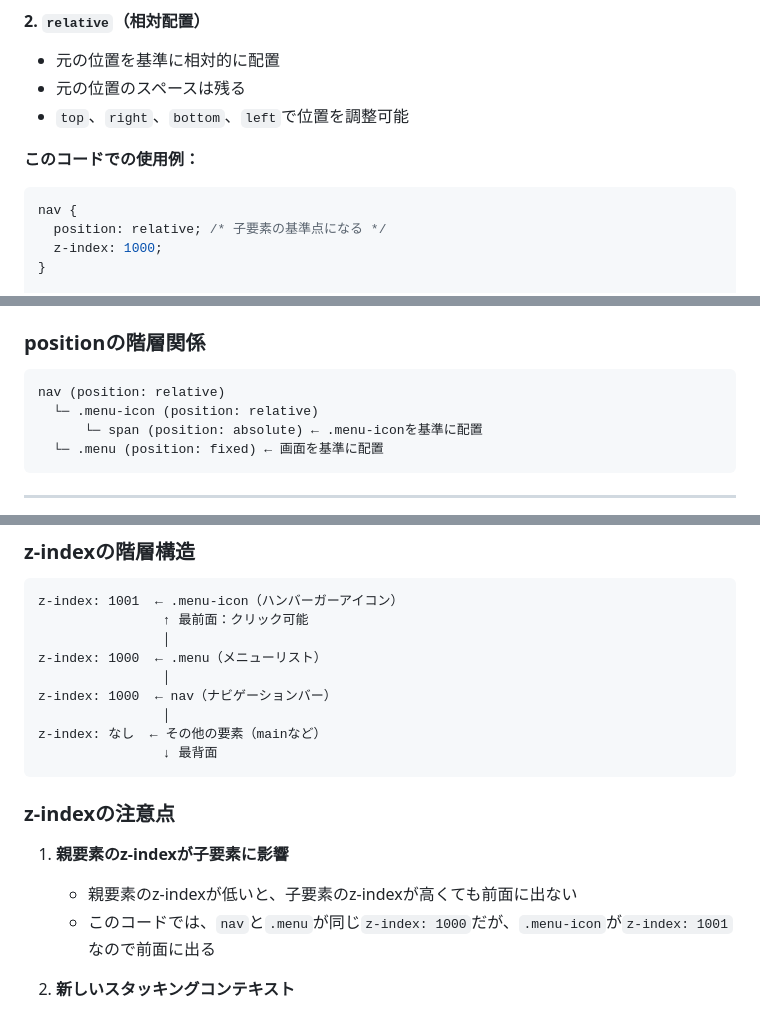
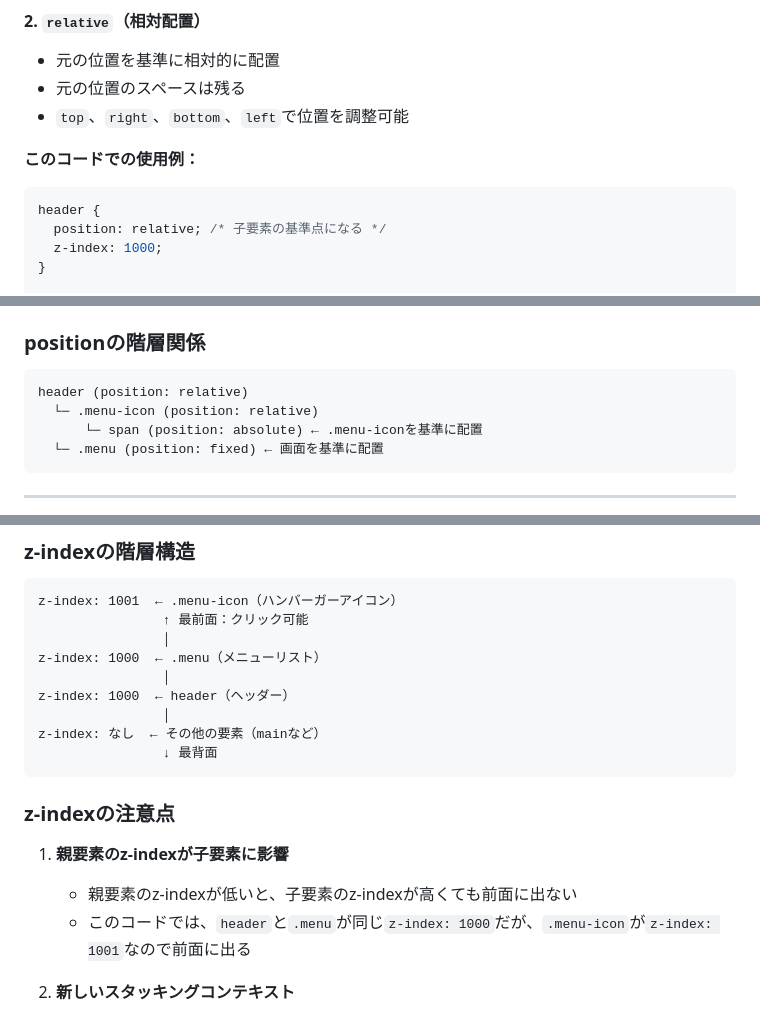
Before and after one commit to kyoto-econ-2025-WebDesign1/hamburger-menu, a Markdown page: readme.md, 3 parts joined by grey strips. GitHub-like rendering.

Commit message:
readmeの修正

````diff
--- a/readme.md
+++ b/readme.md
@@ -80,7 +80,7 @@ HTMLとCSSのみで実装されたハンバーガーメニューのサンプル
 
 **このコードでの使用例：**
 ```css
-nav {
+header {
   position: relative; /* 子要素の基準点になる */
   z-index: 1000;
 }
@@ -131,7 +131,7 @@ nav {
 ### positionの階層関係
 
 ```
-nav (position: relative)
+header (position: relative)
   └─ .menu-icon (position: relative)
       └─ span (position: absolute) ← .menu-iconを基準に配置
   └─ .menu (position: fixed) ← 画面を基準に配置
@@ -187,7 +187,7 @@ z-index: 1001  ← .menu-icon（ハンバーガーアイコン）
                 │
 z-index: 1000  ← .menu（メニューリスト）
                 │
-z-index: 1000  ← nav（ナビゲーションバー）
+z-index: 1000  ← header（ヘッダー）
                 │
 z-index: なし  ← その他の要素（mainなど）
                 ↓ 最背面
@@ -197,7 +197,7 @@ z-index: なし  ← その他の要素（mainなど）
 
 1. **親要素のz-indexが子要素に影響**
    - 親要素のz-indexが低いと、子要素のz-indexが高くても前面に出ない
-   - このコードでは、`nav`と`.menu`が同じ`z-index: 1000`だが、`.menu-icon`が`z-index: 1001`なので前面に出る
+   - このコードでは、`header`と`.menu`が同じ`z-index: 1000`だが、`.menu-icon`が`z-index: 1001`なので前面に出る
 
 2. **新しいスタッキングコンテキスト**
    - `position`が`relative`、`absolute`、`fixed`で、`z-index`が設定されると、新しいスタッキングコンテキストが作成される
````
Also changed, not shown: other parts of readme.md (+1 -1 lines).
